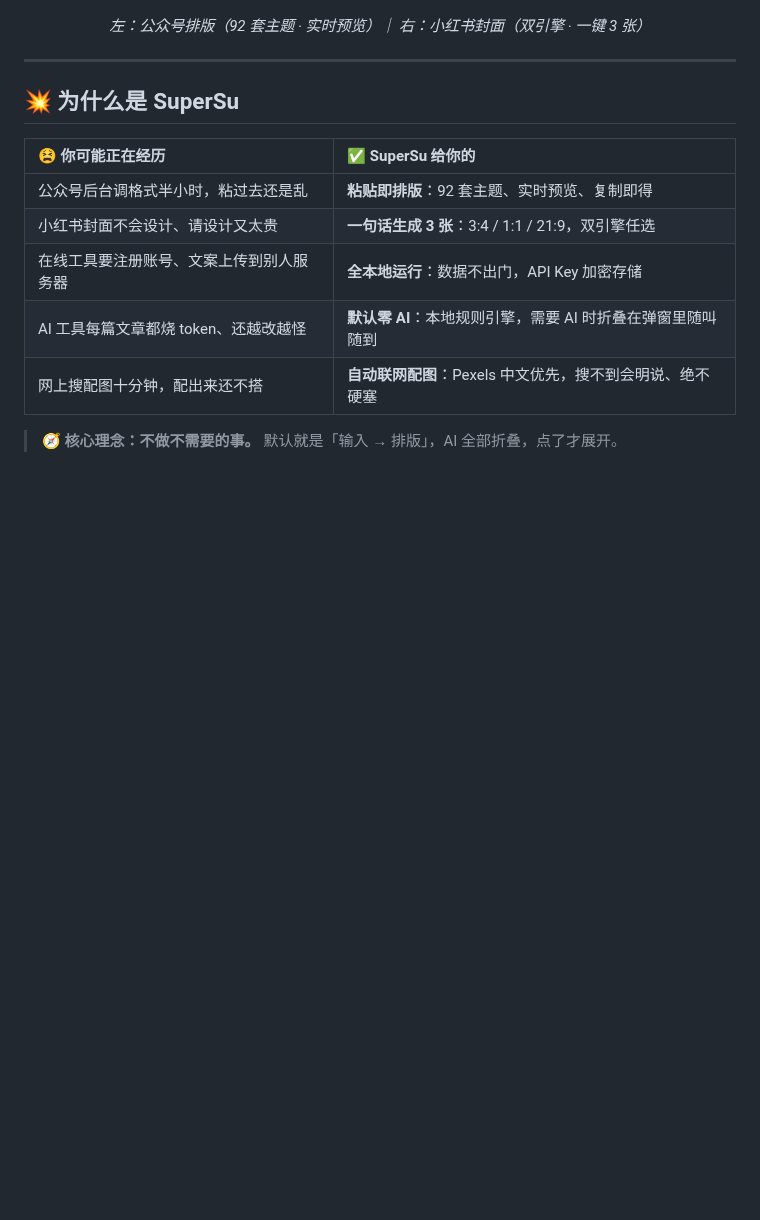
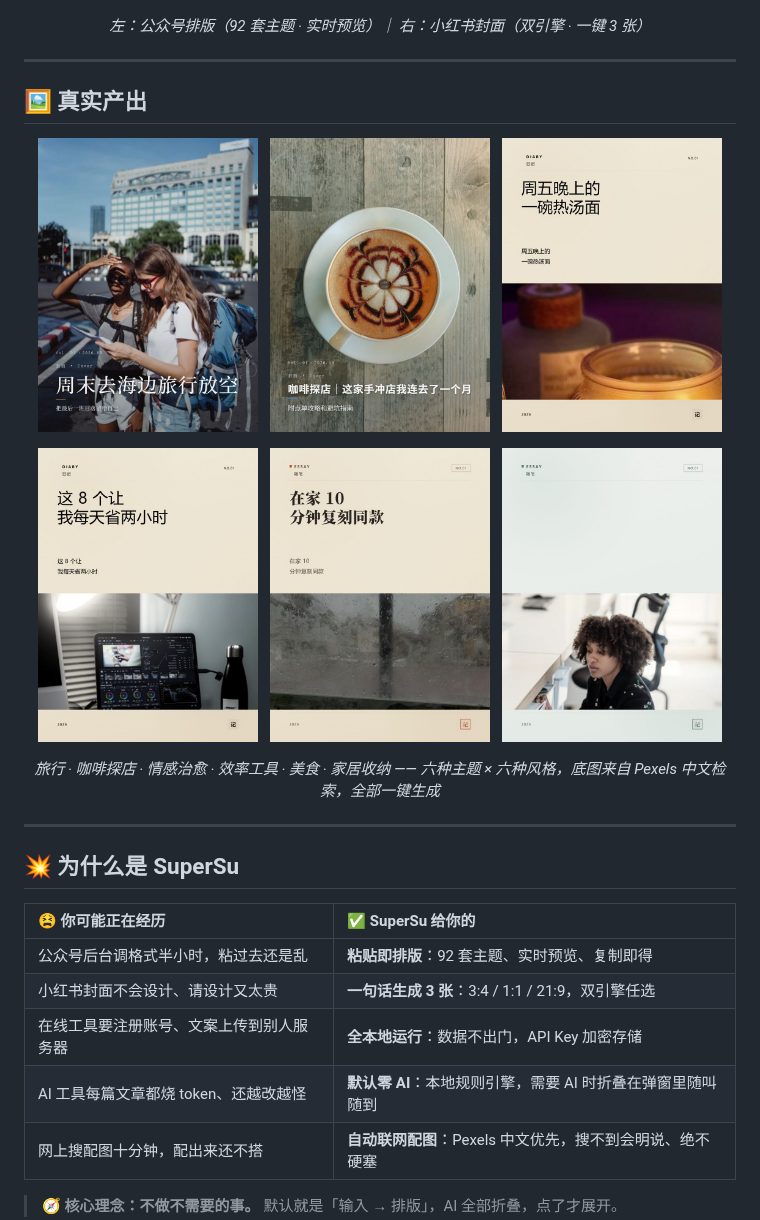
Before and after one commit to sulcr1983/wechatca2, a Markdown page: README.md, the part around the change. GitHub-like rendering; pictures changed too: docs/screenshots/covers/01-editorial.jpg (added), docs/screenshots/covers/02-swiss.jpg (added), docs/screenshots/covers/03-sp-mist.jpg (added); blank space fills up the shorter version.

Commit message:
docs: README 新增「真实产出」封面画廊
- 6 主题（旅行/咖啡/治愈/效率/美食/收纳）× 6 风格，全部由本工具一键生成
- 底图来自 Pexels 中文检索（图文相符的实锤展示）
- 压缩为 720px JPG，共 375KB，不撑仓库体积

```diff
--- a/README.md
+++ b/README.md
@@ -17,6 +17,26 @@
   <img src="docs/screenshots/social.png" alt="小红书封面生成界面" width="48%">
 </p>
 <p align="center"><i>左：公众号排版（92 套主题 · 实时预览）｜ 右：小红书封面（双引擎 · 一键 3 张）</i></p>
+
+---
+
+## 🖼️ 真实产出
+
+<p align="center">
+  <img src="docs/screenshots/covers/01-editorial.jpg" width="31%">
+  &nbsp;
+  <img src="docs/screenshots/covers/02-swiss.jpg" width="31%">
+  &nbsp;
+  <img src="docs/screenshots/covers/03-sp-mist.jpg" width="31%">
+</p>
+<p align="center">
+  <img src="docs/screenshots/covers/04-sl-blue.jpg" width="31%">
+  &nbsp;
+  <img src="docs/screenshots/covers/05-sp-warm.jpg" width="31%">
+  &nbsp;
+  <img src="docs/screenshots/covers/06-sp-coastal.jpg" width="31%">
+</p>
+<p align="center"><i>旅行 · 咖啡探店 · 情感治愈 · 效率工具 · 美食 · 家居收纳 —— 六种主题 × 六种风格，底图来自 Pexels 中文检索，全部一键生成</i></p>
 
 ---
 
```
